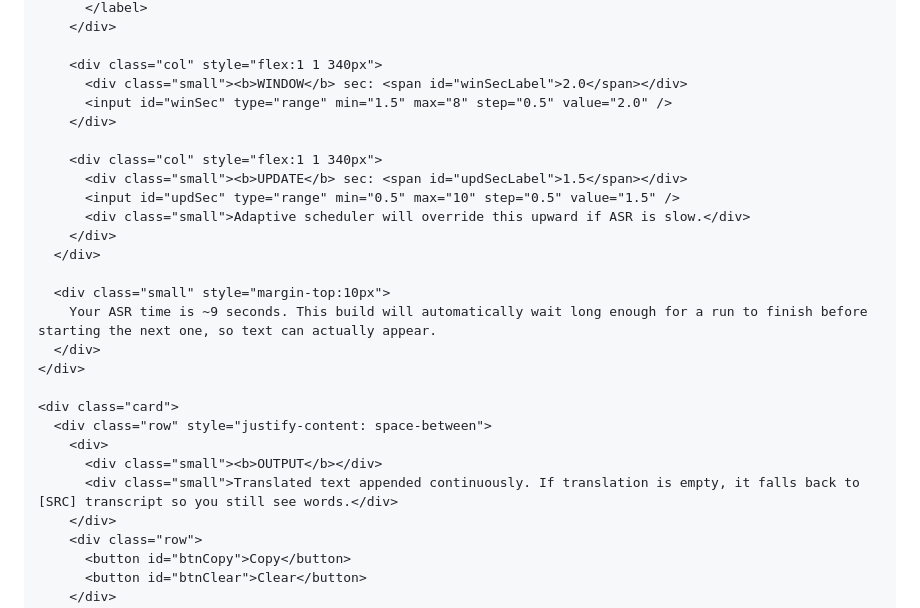
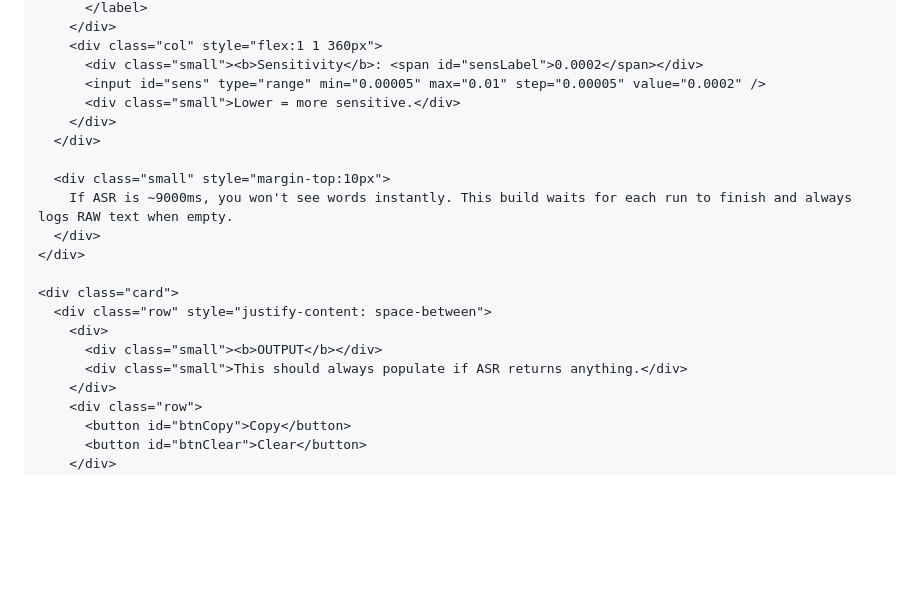
Before and after one commit to bradwillstep/ghostphone, a Markdown page: README.md, the part around one of its changes. GitHub-like rendering; blank space fills up the shorter version.

```diff
--- a/README.md
+++ b/README.md
@@ -104,20 +106,14 @@
           </label>
         </div>
-
-        <div class="col" style="flex:1 1 340px">
-          <div class="small"><b>WINDOW</b> sec: <span id="winSecLabel">2.0</span></div>
-          <input id="winSec" type="range" min="1.5" max="8" step="0.5" value="2.0" />
-        </div>
-
-        <div class="col" style="flex:1 1 340px">
-          <div class="small"><b>UPDATE</b> sec: <span id="updSecLabel">1.5</span></div>
-          <input id="updSec" type="range" min="0.5" max="10" step="0.5" value="1.5" />
-          <div class="small">Adaptive scheduler will override this upward if ASR is slow.</div>
+        <div class="col" style="flex:1 1 360px">
+          <div class="small"><b>Sensitivity</b>: <span id="sensLabel">0.0002</span></div>
+          <input id="sens" type="range" min="0.00005" max="0.01" step="0.00005" value="0.0002" />
+          <div class="small">Lower = more sensitive.</div>
         </div>
       </div>
 
       <div class="small" style="margin-top:10px">
-        Your ASR time is ~9 seconds. This build will automatically wait long enough for a run to finish before starting the next one, so text can actually appear.
+        If ASR is ~9000ms, you won't see words instantly. This build waits for each run to finish and always logs RAW text when empty.
       </div>
     </div>
 
@@ -125,7 +121,7 @@
       <div class="row" style="justify-content: space-between">
         <div>
           <div class="small"><b>OUTPUT</b></div>
-          <div class="small">Translated text appended continuously. If translation is empty, it falls back to [SRC] transcript so you still see words.</div>
+          <div class="small">This should always populate if ASR returns anything.</div>
         </div>
         <div class="row">
           <button id="btnCopy">Copy</button>
```
Also changed, not shown: other parts of README.md (+197 -346 lines).
